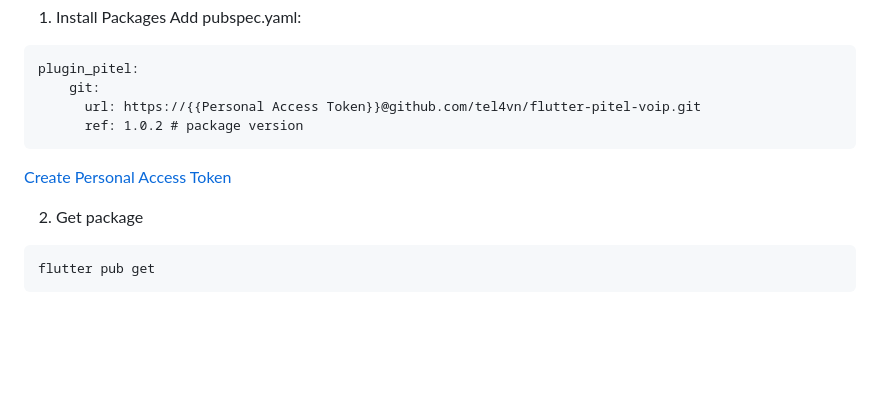
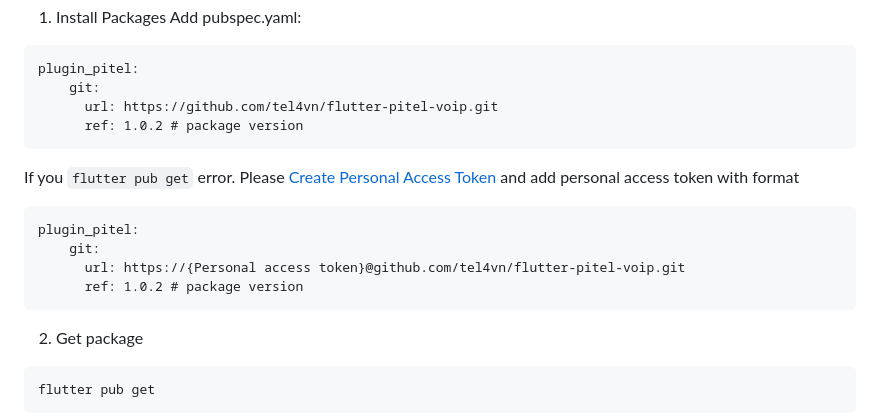
Before and after one commit to tel4vn/flutter-pitel-voip, a Markdown page: README.md, the part around the change. GitHub-like rendering; blank space fills up the shorter version.

````diff
--- a/README.md
+++ b/README.md
@@ -22,10 +22,17 @@ Add pubspec.yaml:
 ```pubspec.yaml
 plugin_pitel:
     git:
-      url: https://{{Personal Access Token}}@github.com/tel4vn/flutter-pitel-voip.git
+      url: https://github.com/tel4vn/flutter-pitel-voip.git
       ref: 1.0.2 # package version
 ```
-[Create Personal Access Token](https://docs.github.com/en/enterprise-server@3.4/authentication/keeping-your-account-and-data-secure/creating-a-personal-access-token)
+If you ```flutter pub get``` error. Please
+[Create Personal Access Token](https://docs.github.com/en/enterprise-server@3.4/authentication/keeping-your-account-and-data-secure/creating-a-personal-access-token) and add personal access token with format
+```pubspec.yaml
+plugin_pitel:
+    git:
+      url: https://{Personal access token}@github.com/tel4vn/flutter-pitel-voip.git
+      ref: 1.0.2 # package version
+```
 
 2. Get package
 ```
````
